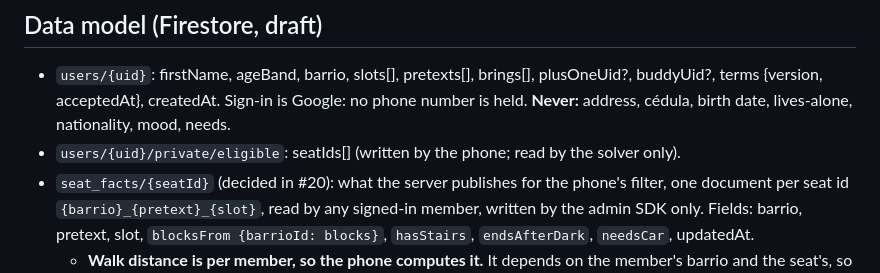
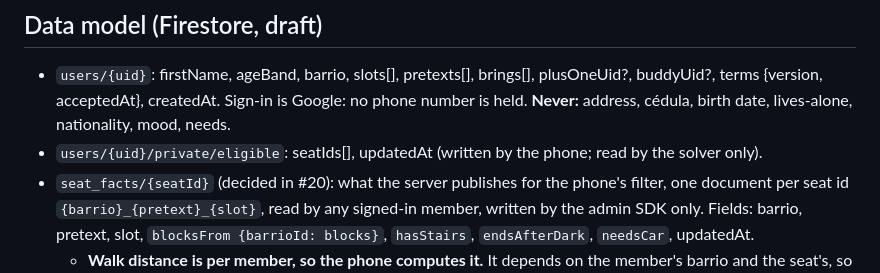
Before and after one commit to Cirorx/ronda, a Markdown page: docs/ARCHITECTURE.md, the part around the change. GitHub-like rendering.

Commit message:
Give the eligible document its full shape in the data model
The seat facts work made users/{uid}/private/eligible carry updatedAt beside seatIds, and the rules now require both, so the data model line said less than the rules enforce.

```diff
--- a/docs/ARCHITECTURE.md
+++ b/docs/ARCHITECTURE.md
@@ -54,7 +54,7 @@ requires `auth != null` and is pinned to `southamerica-east1` on both sides.
 - `users/{uid}`: firstName, ageBand, barrio, slots[], pretexts[], brings[], plusOneUid?,
   buddyUid?, terms {version, acceptedAt}, createdAt. Sign-in is Google: no phone number is held. **Never:** address, cédula, birth
   date, lives-alone, nationality, mood, needs.
-- `users/{uid}/private/eligible`: seatIds[] (written by the phone; read by the solver only).
+- `users/{uid}/private/eligible`: seatIds[], updatedAt (written by the phone; read by the solver only).
 - `seat_facts/{seatId}` (decided in #20): what the server publishes for the phone's filter, one
   document per seat id `{barrio}_{pretext}_{slot}`, read by any signed-in member, written by the
   admin SDK only. Fields: barrio, pretext, slot, `blocksFrom {barrioId: blocks}`, `hasStairs`,
```
